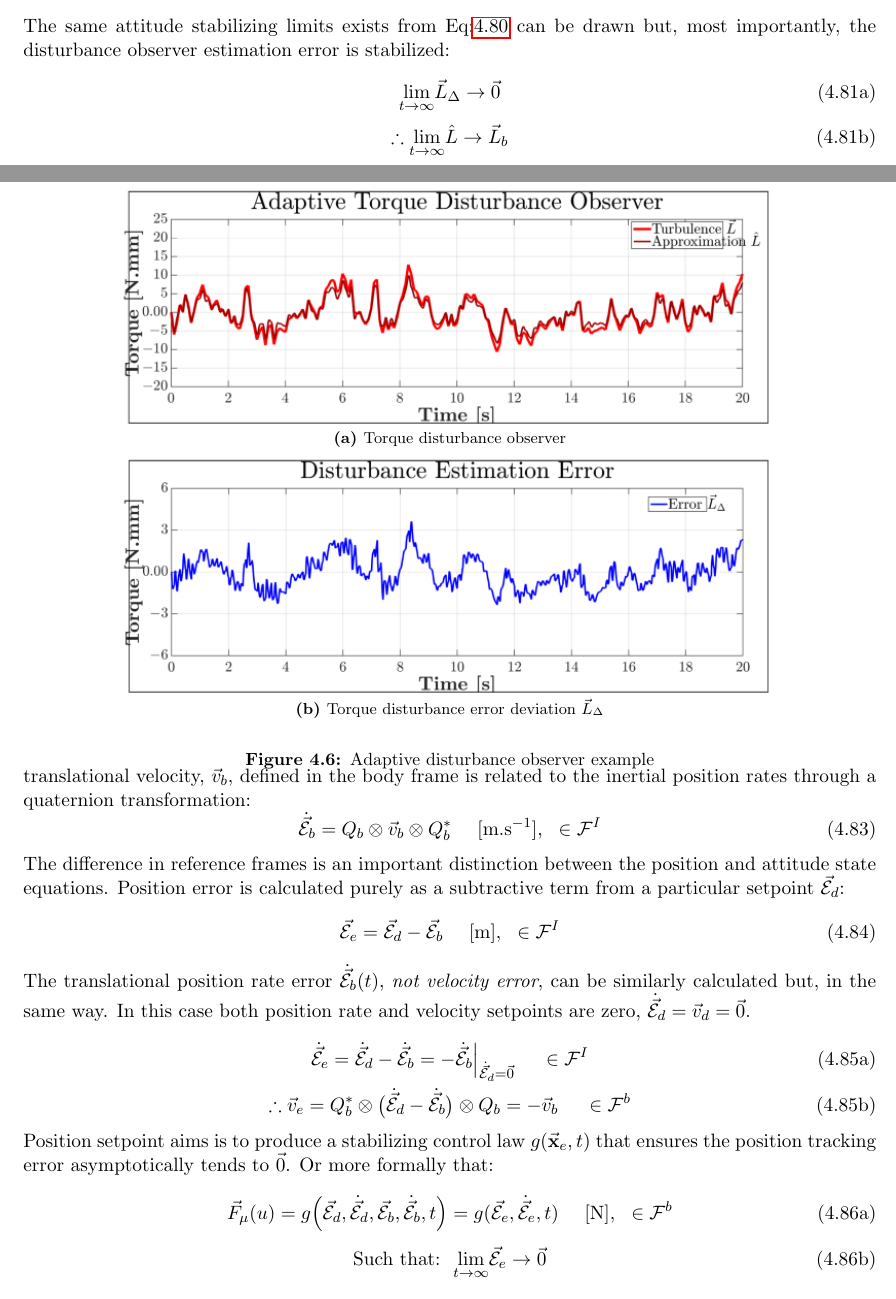
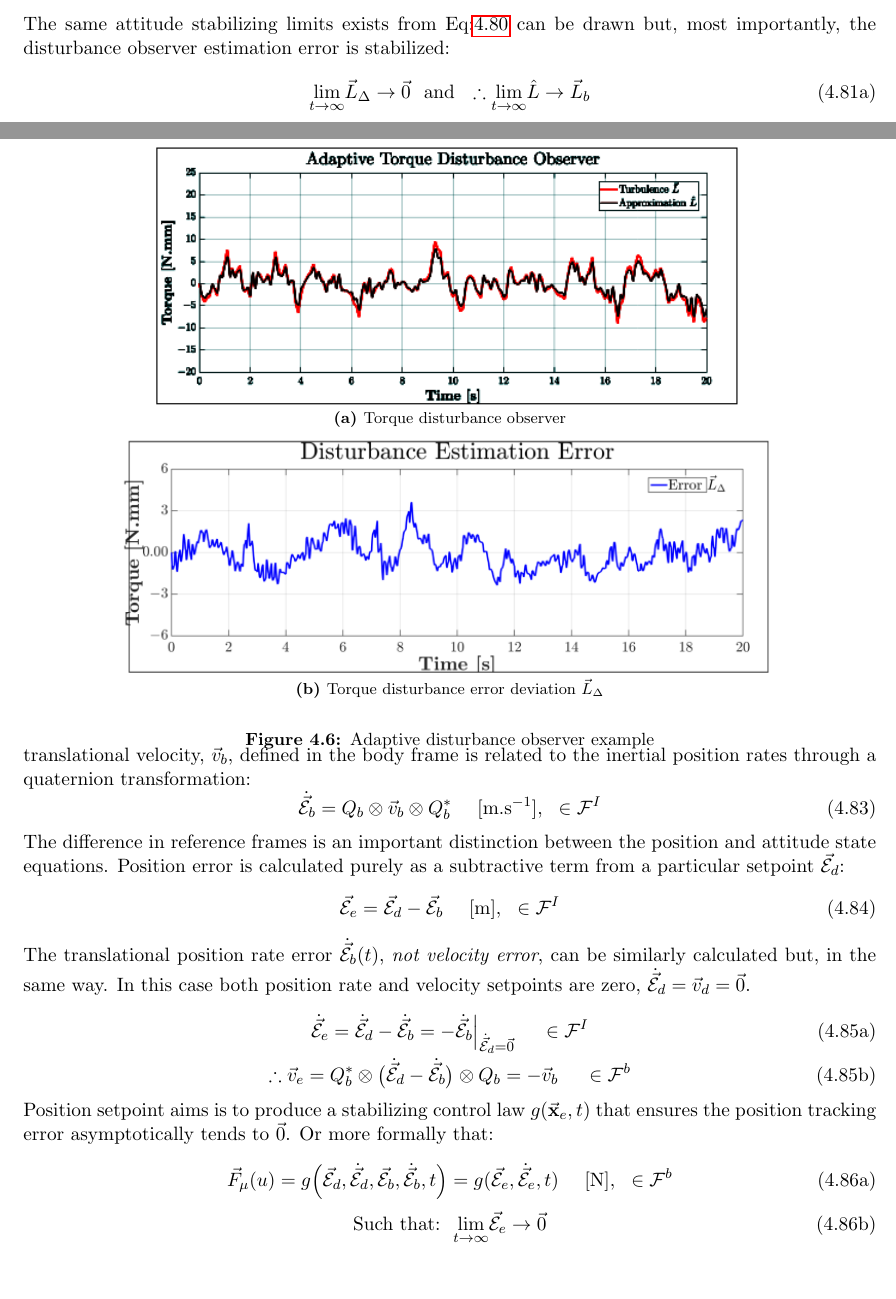
Before and after one commit to nickvonklemp/Masters-Report, a LaTeX thesis (thesis.tex, which reads ch4.tex): two parts of pages 123 and 124 of 193, joined at a grey line, cut so that both start at the same text. Compiled offline with pdfLaTeX.

Commit message:
COmmit 343

```diff
--- a/ch4.tex
+++ b/ch4.tex
@@ -858,10 +858,7 @@ The disturbance is therefore compensated for and the estimate error is ensured t
 The same attitude stabilizing limits exists from Eq:\ref{eq:abc-asymptotic} can be drawn but, most importantly, the disturbance observer estimation error is stabilized:
 \begin{subequations}
 \begin{equation}
-\underset{t\rightarrow\infty}{\lim}\vec{L}_{\Delta}\rightarrow \vec{0}
-\end{equation}
-\vspace{-12pt}
-\begin{equation}
+\underset{t\rightarrow\infty}{\lim}\vec{L}_{\Delta}\rightarrow \vec{0}~~\text{and}~~
 \therefore\underset{t\rightarrow\infty}{\lim}\hat{L}\rightarrow\vec{L}_b
 \end{equation}
 \end{subequations}
@@ -871,7 +868,7 @@ Fig:\ref{fig:disturbance_L} shows how the disturbance observer $\hat{L}$ approxi
 \centering
 \begin{subfigure}{\textwidth}
 \centering
-\includegraphics[width=0.8\textwidth]{graphs/disturbance_L}
+\includegraphics[width=0.7\textwidth]{graphs/disturbance_L}
 \vspace{-8pt}
 \caption{Torque disturbance observer}
 \label{fig:disturbance_L}
```
Also changed, not shown: graphs/disturbance_L.png, 5 other files.
